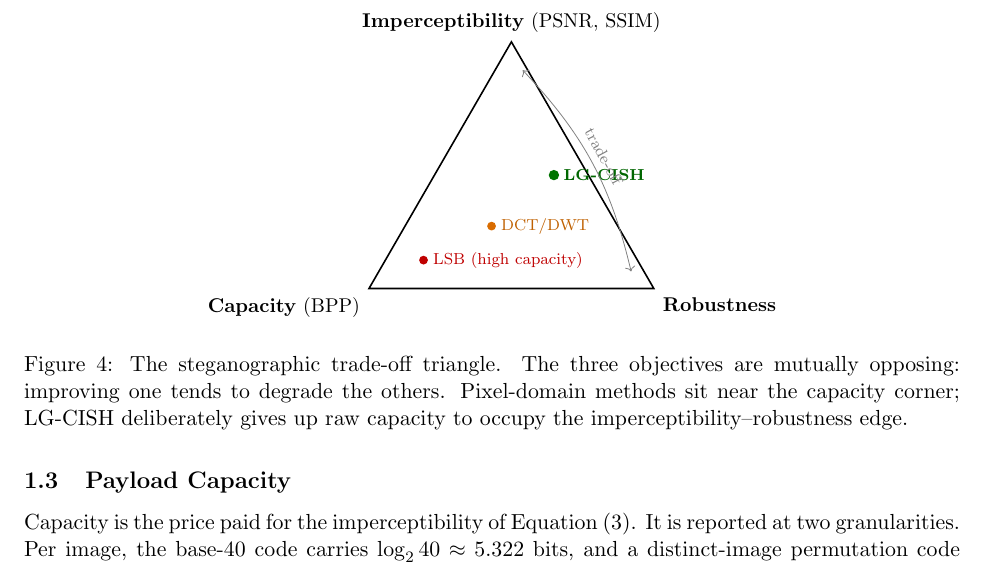
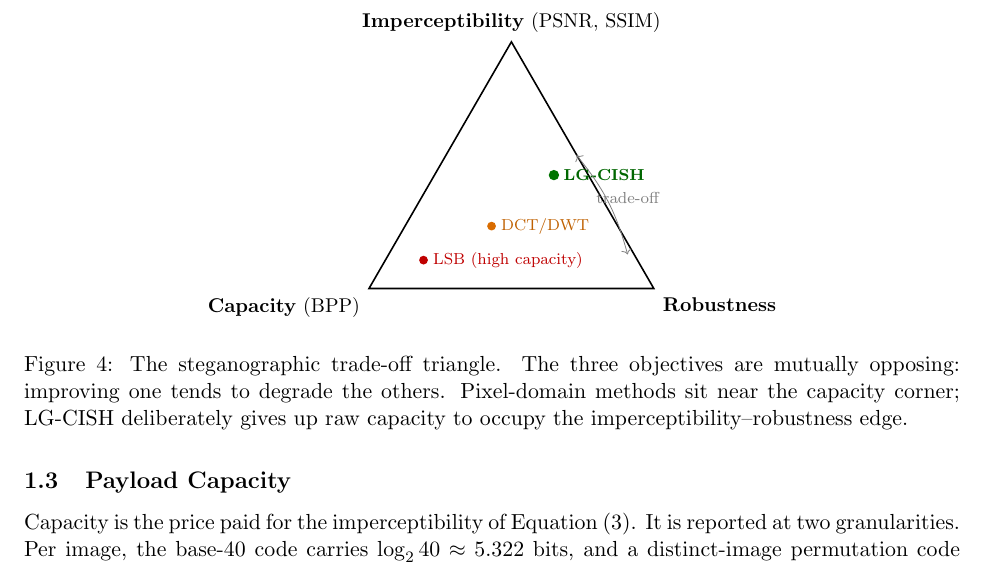
Before and after one commit to Circuit-Overtime/LG-CISH, a LaTeX document (paper/lgcish_results.tex): part of page 6 of 14, cut so that both start at the same text. Compiled offline with pdfLaTeX.

Commit message:
updated the results section

```diff
--- a/paper/lgcish_results.tex
+++ b/paper/lgcish_results.tex
@@ -201,7 +201,8 @@ imperceptibility (Equation~\eqref{eq:infpsnr}) and high robustness
 \node[orange!75!black, font=\scriptsize, right=1pt] at (-0.35,-0.35) {DCT/DWT};
 \fill[green!45!black] (0.75,0.55) circle (2.6pt);
 \node[green!40!black, font=\scriptsize, right=1pt] at (0.75,0.55) {\textbf{LG-CISH}};
-\draw[<->,gray] (I)++(0.2,-0.5) to[bend left=15] node[midway,font=\scriptsize,sloped,above]{trade-off} ($(R)+(-0.4,0.3)$);
+\draw[<->, gray] (1.15,0.9) to[bend left=12] (2.05,-0.85);
+\node[gray, font=\scriptsize] at (2.05,0.15) {trade-off};
 \end{tikzpicture}
 \caption{The steganographic trade-off triangle. The three objectives are mutually
 opposing: improving one tends to degrade the others. Pixel-domain methods sit near
@@ -211,7 +212,7 @@ imperceptibility--robustness edge.}
 \end{figure}
 
 % ===================================================================
-\subsection{Payload Capacity}\label{sec:capacity}
+\subsection{Payload Capacity}\label{sec:rescap}
 % ===================================================================
 Capacity is the price paid for the imperceptibility of Equation~\eqref{eq:infpsnr}.
 It is reported at two granularities. Per image, the base-$40$ code carries
```
Also changed, not shown: paper/lgcish_academic.tex (+3 -0 lines), 2 other files.
